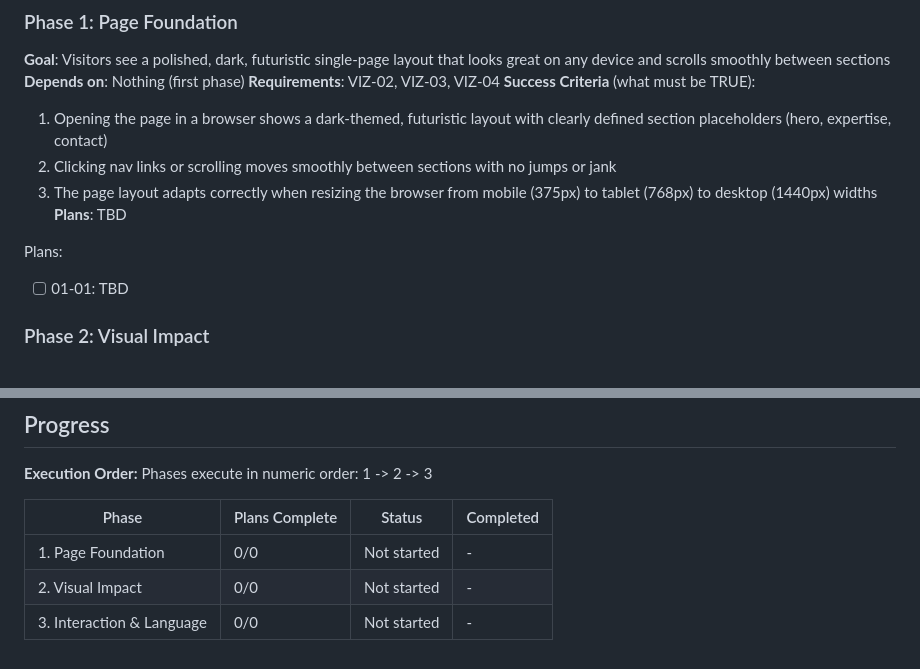
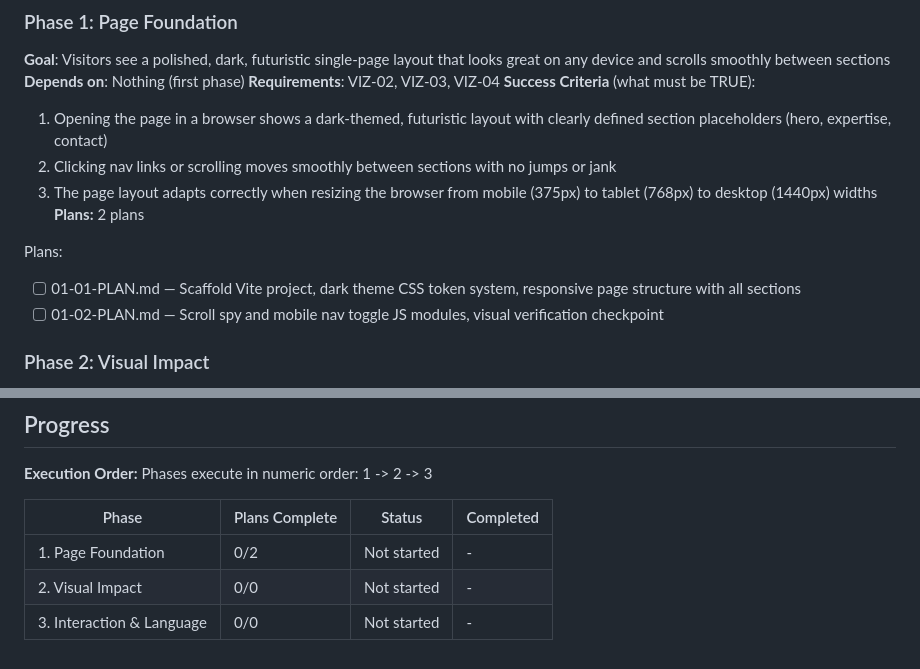
Before and after one commit to thirtysevend/elmar-grandel-landing, a Markdown page: .planning/ROADMAP.md, 2 parts joined by grey strips. Rendered like a GitHub page.

Commit message:
docs(01-page-foundation): create phase plan
Two plans across 2 waves for Phase 1 Page Foundation:
- Plan 01 (Wave 1): Vite scaffold, dark theme, responsive layout
- Plan 02 (Wave 2): Scroll spy, nav toggle, visual verification

Co-Authored-By: Claude Opus 4.6 (1M context) <noreply@anthropic.com>

```diff
--- a/.planning/ROADMAP.md
+++ b/.planning/ROADMAP.md
@@ -26,10 +26,11 @@ Decimal phases appear between their surrounding integers in numeric order.
   1. Opening the page in a browser shows a dark-themed, futuristic layout with clearly defined section placeholders (hero, expertise, contact)
   2. Clicking nav links or scrolling moves smoothly between sections with no jumps or jank
   3. The page layout adapts correctly when resizing the browser from mobile (375px) to tablet (768px) to desktop (1440px) widths
-**Plans**: TBD
+**Plans:** 2 plans
 
 Plans:
-- [ ] 01-01: TBD
+- [ ] 01-01-PLAN.md — Scaffold Vite project, dark theme CSS token system, responsive page structure with all sections
+- [ ] 01-02-PLAN.md — Scroll spy and mobile nav toggle JS modules, visual verification checkpoint
 
 ### Phase 2: Visual Impact
 **Goal**: Visitors are immediately impressed by an immersive 3D/particle hero animation and an interactive visualization that communicates Elmar's data & AI expertise
@@ -66,6 +67,6 @@ Phases execute in numeric order: 1 -> 2 -> 3
 
 | Phase | Plans Complete | Status | Completed |
 |-------|----------------|--------|-----------|
-| 1. Page Foundation | 0/0 | Not started | - |
+| 1. Page Foundation | 0/2 | Not started | - |
 | 2. Visual Impact | 0/0 | Not started | - |
 | 3. Interaction & Language | 0/0 | Not started | - |
```
Also changed, not shown: 2 other files.
